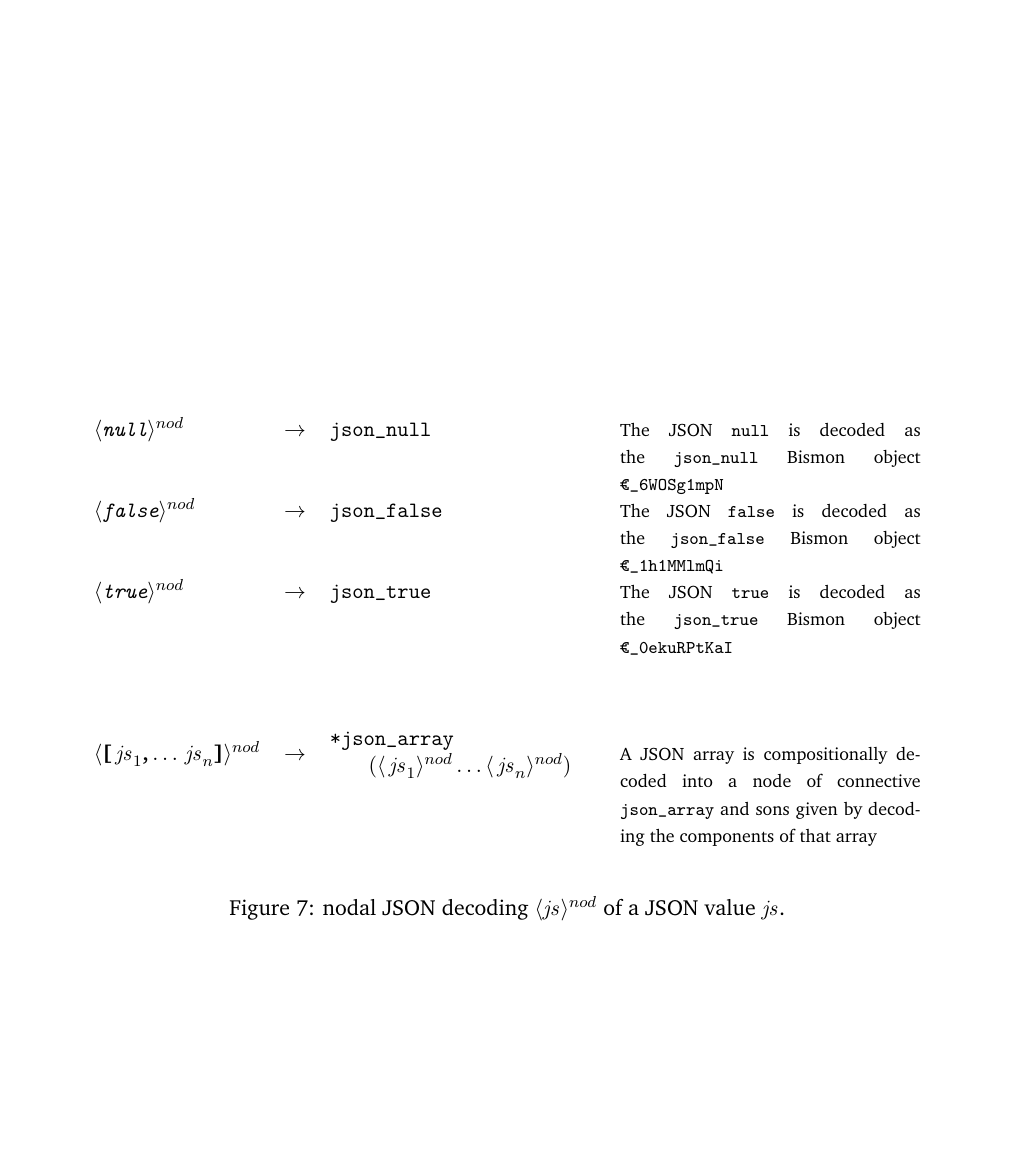
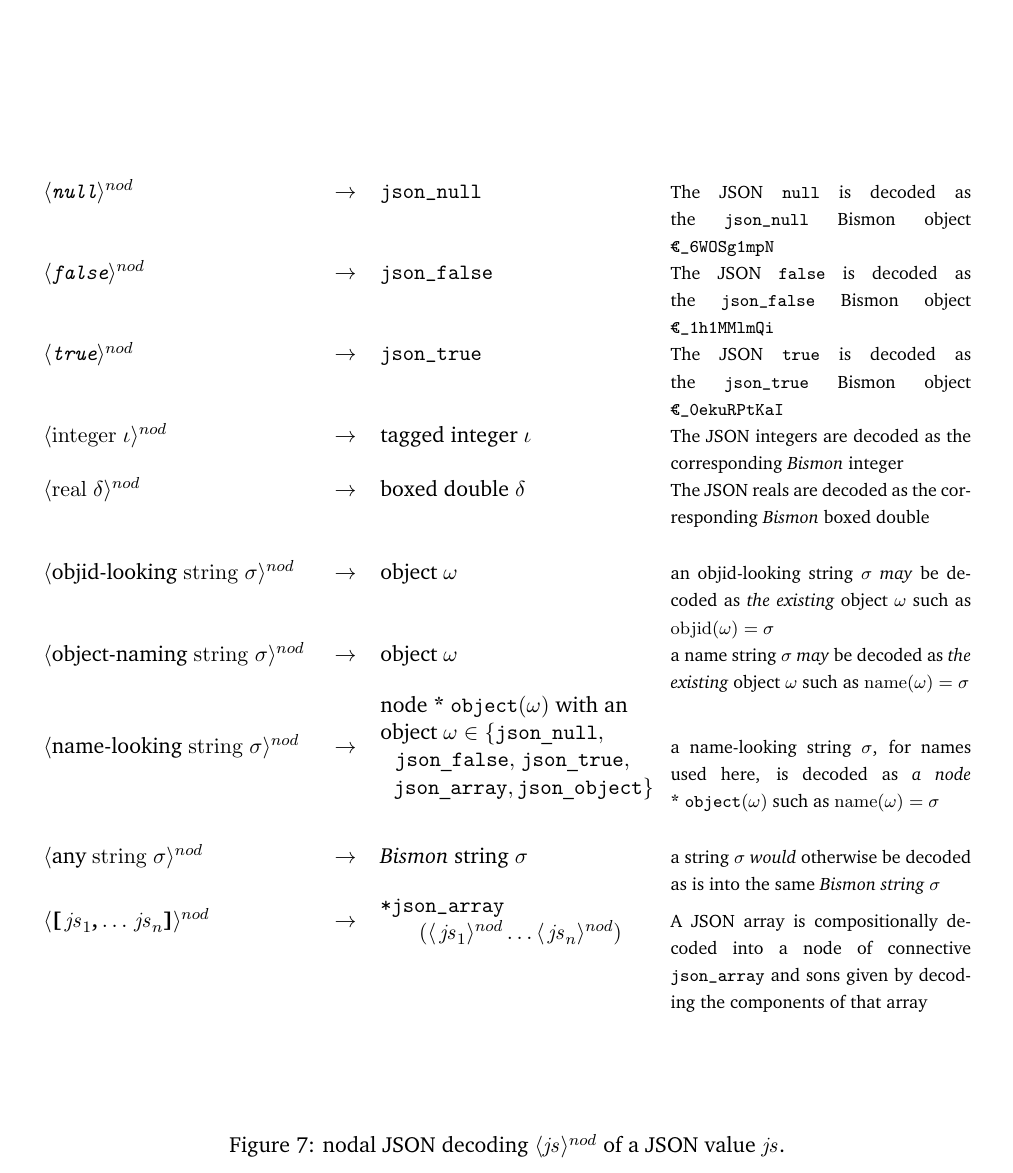
Before and after one commit to bstarynk/bismon, a LaTeX document (doc/bismon-chariot-doc.tex, which reads doc/using-bm.tex): part of page 53 of 56, cut so that both start at the same text. Compiled offline with pdfLaTeX; a LaTeX package or settings file that is missing is left out.

Commit message:
chariot report: should improve specification of nodal encoding

```diff
--- a/doc/using-bm.tex
+++ b/doc/using-bm.tex
@@ -203,7 +203,56 @@ i.e. \texttt{€\_0jFqaPPHg}) are really decoded.
       \texttt{\textbf{json\_true}}  &
              {\relsize{-1}{The JSON \texttt{true} is decoded as the \texttt{json\_true} Bismon object \texttt{€\_0ekuRPtKaI}}}
       \\
-      \rule{0pt}{6ex} \\
+      %%%
+      $\langle \mathrm{integer} ~ \iota \rangle^{nod}$  &
+      $\rightarrow$ &
+      tagged integer $\iota$  &
+             {\relsize{-1}{The JSON integers are decoded as the corresponding \emph{Bismon} integer}}
+      \\
+      %%%
+      $\langle \mathrm{real} ~ \delta \rangle^{nod}$  &
+      $\rightarrow$ &
+      boxed double $\delta$  &
+             {\relsize{-1}{The JSON reals are decoded as the corresponding \emph{Bismon} boxed double}}
+      \\
+      \rule{0pt}{2ex} \\
+      %%%
+      $\langle \mathrm{\textrm{objid-looking} ~ string ~} \sigma \rangle^{nod}$ \index{objid} &
+      $\rightarrow$ &
+      object $\omega$  &
+      {\relsize{-1}{an objid-looking string $\sigma$ \emph{may} be decoded as
+          \emph{the existing} object $\omega$ such as
+          $\mathrm{objid}(\omega) = \sigma$}}
+      \\
+      %%%
+      $\langle \mathrm{\textrm{object-naming} ~ string ~} \sigma \rangle^{nod}$ \index{objid} &
+      $\rightarrow$ &
+      object $\omega$  &
+      {\relsize{-1}{a name string $\sigma$ \emph{may} be decoded as
+          \emph{the existing} object $\omega$ such as
+          $\mathrm{name}(\omega) = \sigma$}}
+      \\
+      %%%
+      $\langle \mathrm{\textrm{name-looking} ~ string ~} \sigma \rangle^{nod}$ \index{objid} &
+      $\rightarrow$ &
+      \begin{minipage}{4.7cm}
+        node $\textbf{*}\; \mathtt{\textbf{\texttt{object}}} (\omega) $ with an \\
+        object $\omega \in \{ \mathtt{json\_null},$ \\
+        \hspace*{0.4em} $ \mathtt{json\_false},$ $  \mathtt{json\_true},$ \\
+        \hspace*{0.4em} $\mathtt{json\_array}, \mathtt{json\_object} \}$
+      \end{minipage} &
+      {\relsize{-1}{a name-looking string $\sigma$, for names used here, is decoded as
+          \emph{a node}  \mbox{$\textbf{*}\; \mathtt{\textbf{\texttt{object}}} ( \omega) $} such as
+          $\mathrm{name}(\omega) = \sigma$}}
+      \\
+      \rule{0pt}{2ex} \\
+      %%%
+      $\langle \mathrm{\textrm{any} ~ string} ~ \sigma \rangle^{nod}$ \index{objid} &
+      $\rightarrow$ &
+      \emph{Bismon} string $\sigma$  &
+      {\relsize{-1}{a string $\sigma$ \emph{would} otherwise be decoded as
+          is into the same \emph{Bismon string} $\sigma$}}
+      \\
       %%%
       $\langle \mathtt{\textbf{[}} \mathit{\,js}_1 \mathtt{\textbf{,}} \ldots \mathit{\,js}_n \mathtt{\textbf{]}}  \rangle^{nod}$ &
       $\rightarrow$ &
@@ -213,6 +262,7 @@ i.e. \texttt{€\_0jFqaPPHg}) are really decoded.
       \end{minipage}
       &
        {\relsize{-1}{A JSON array is compositionally decoded into a node of connective \texttt{json\_array} and sons given by decoding the components of that array}} \\
+      \rule{0pt}{6ex} \\
     \end{tabular}
   \end{center}
   \caption{nodal JSON decoding $\langle \mathit{js} \rangle^{nod}$ of a JSON value $\mathit{js}$.}
```
